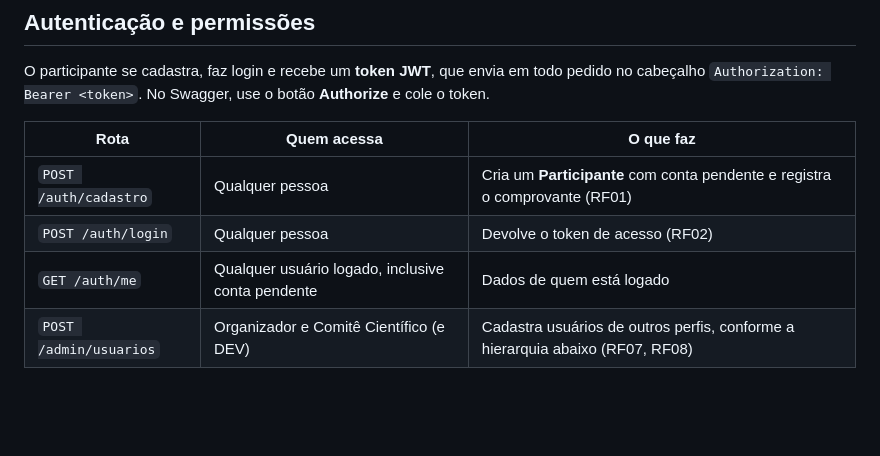
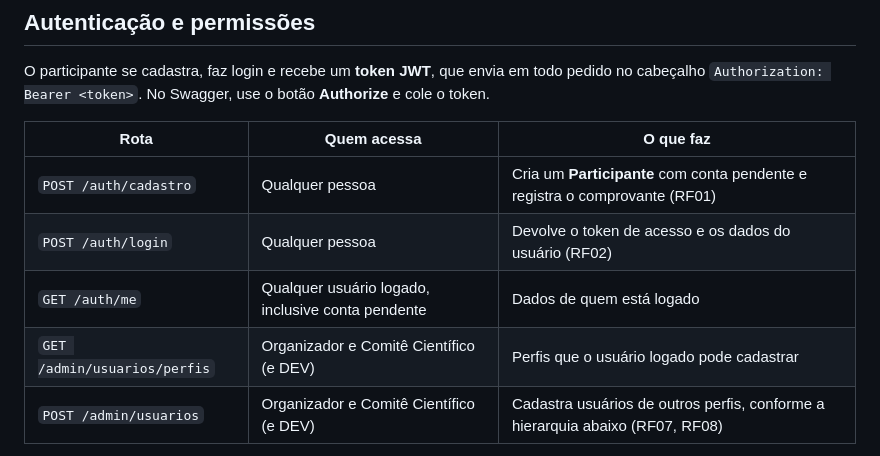
Before and after one commit to Hackathon-UFPA/hackathon_backend, a Markdown page: README.md, the part around one of its changes. GitHub-like rendering; blank space fills up the shorter version.

```diff
--- a/README.md
+++ b/README.md
@@ -155,8 +155,9 @@ O participante se cadastra, faz login e recebe um **token JWT**, que envia em to
 | Rota                  | Quem acessa                                   | O que faz                                                                 |
 |-----------------------|-----------------------------------------------|---------------------------------------------------------------------------|
 | `POST /auth/cadastro` | Qualquer pessoa                               | Cria um **Participante** com conta pendente e registra o comprovante (RF01) |
-| `POST /auth/login`    | Qualquer pessoa                               | Devolve o token de acesso (RF02)                                          |
+| `POST /auth/login`    | Qualquer pessoa                               | Devolve o token de acesso e os dados do usuário (RF02)                    |
 | `GET /auth/me`        | Qualquer usuário logado, inclusive conta pendente | Dados de quem está logado                                             |
+| `GET /admin/usuarios/perfis` | Organizador e Comitê Científico (e DEV) | Perfis que o usuário logado pode cadastrar                             |
 | `POST /admin/usuarios` | Organizador e Comitê Científico (e DEV)      | Cadastra usuários de outros perfis, conforme a hierarquia abaixo (RF07, RF08) |
 
 **Cadastro.** Exige nome, e-mail, instituição, curso, período, senha e o link do comprovante de vínculo (`https`, terminando em `.pdf`, `.png`, `.jpg` ou `.jpeg`; o arquivo fica em um serviço externo como o Cloudinary). A senha precisa de 8 a 128 caracteres, com pelo menos uma letra e um número. O e-mail é guardado em minúsculas e não pode repetir. O perfil nunca vem do cliente. O comprovante é ligado ao hackathon com inscrições abertas (`status = INSCRICOES`); sem nenhum, o cadastro responde 409. A conta nasce `PENDENTE` e só passa a `ATIVA` quando o Comitê Científico aprovar o comprovante (RN25, tarefa futura).
```
Also changed, not shown: other parts of README.md (+54 -0 lines).
